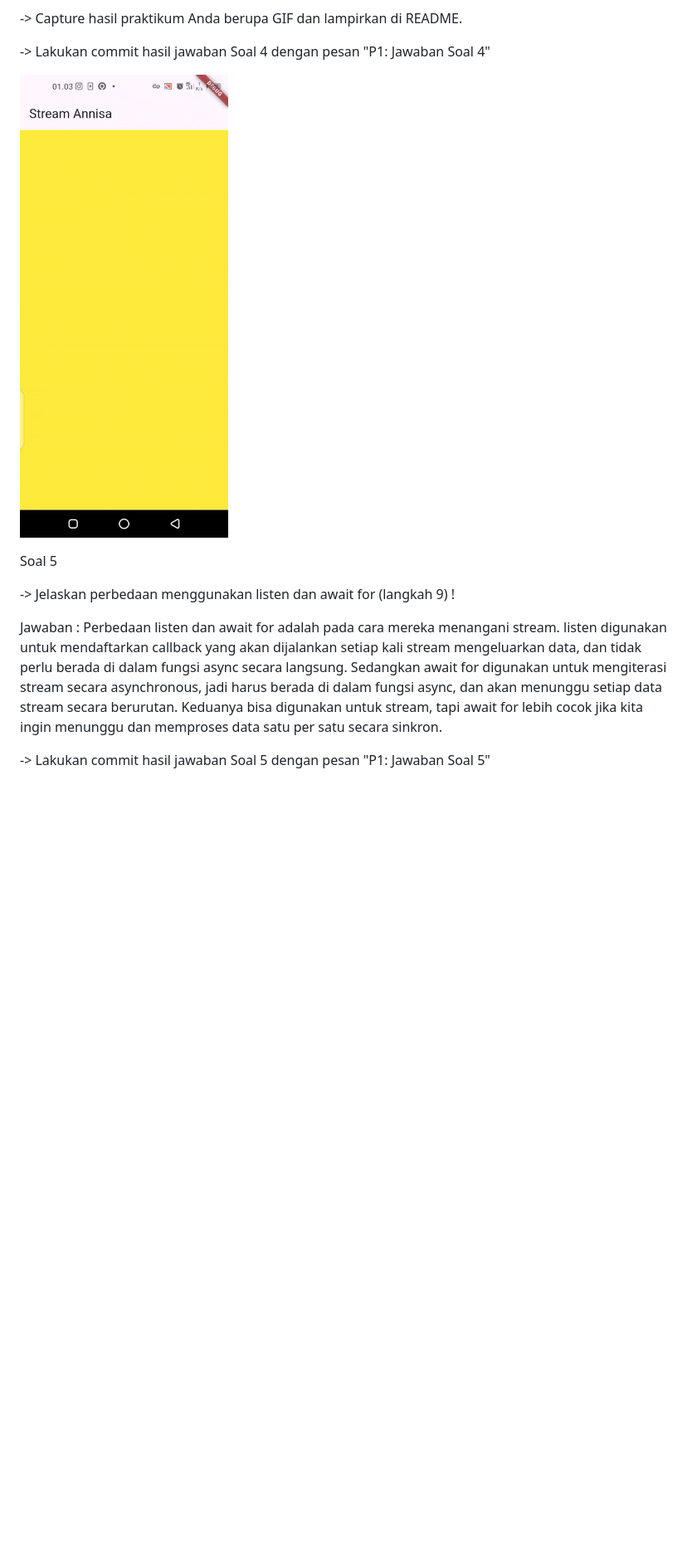
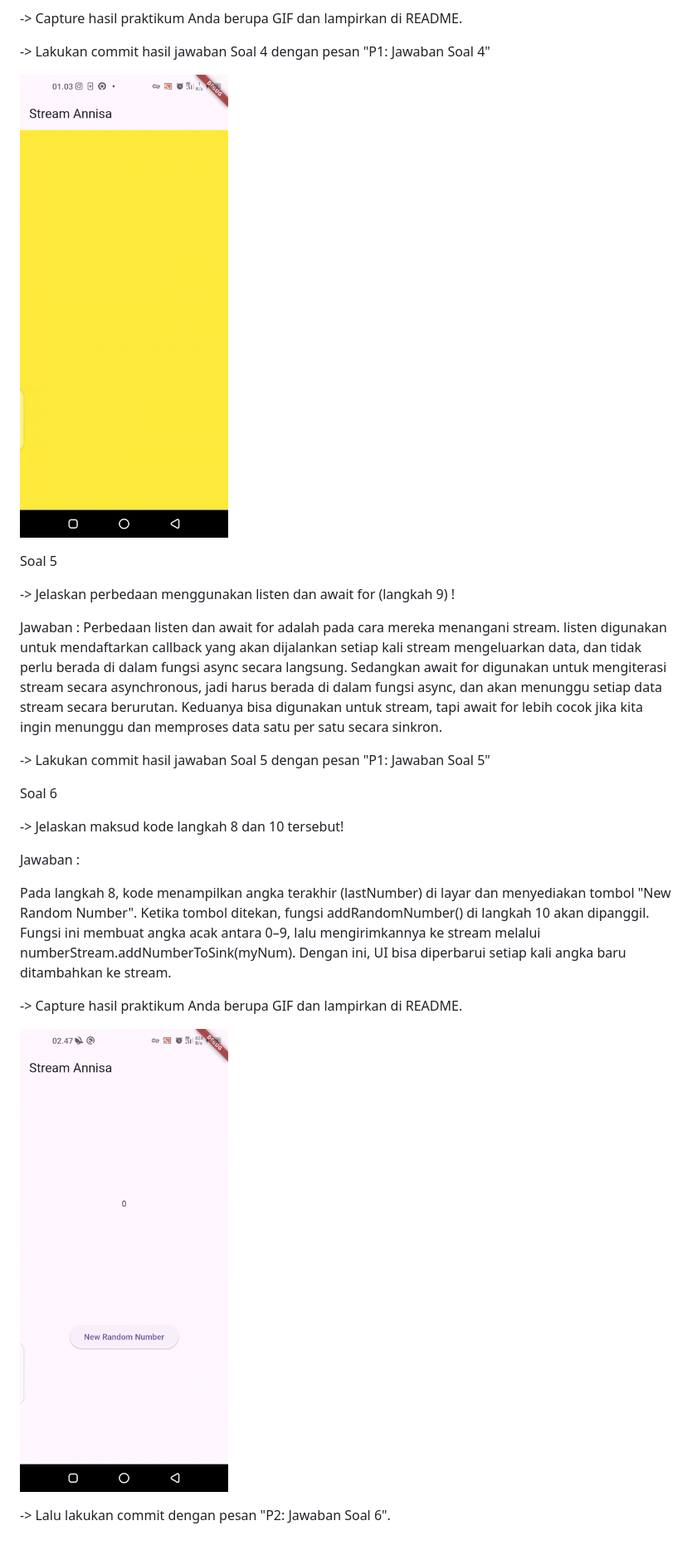
Before and after one commit to Annisafitrianirizky/management_state_stream_annisa, a Markdown page: README.md, the part around the change printed below. Shown: that part at 83% size. Drawn GitHub-style; pictures changed too: images/p2s6.gif (added); blank space fills up the shorter version.

Commit message:
P2: Jawaban Soal 6

```diff
--- a/README.md
+++ b/README.md
@@ -53,3 +53,18 @@ Jawaban :
 Perbedaan listen dan await for adalah pada cara mereka menangani stream. listen digunakan untuk mendaftarkan callback yang akan dijalankan setiap kali stream mengeluarkan data, dan tidak perlu berada di dalam fungsi async secara langsung. Sedangkan await for digunakan untuk mengiterasi stream secara asynchronous, jadi harus berada di dalam fungsi async, dan akan menunggu setiap data stream secara berurutan. Keduanya bisa digunakan untuk stream, tapi await for lebih cocok jika kita ingin menunggu dan memproses data satu per satu secara sinkron.
 
 -> Lakukan commit hasil jawaban Soal 5 dengan pesan "P1: Jawaban Soal 5"
+
+
+Soal 6
+
+-> Jelaskan maksud kode langkah 8 dan 10 tersebut!
+
+Jawaban :
+
+Pada langkah 8, kode menampilkan angka terakhir (lastNumber) di layar dan menyediakan tombol "New Random Number". Ketika tombol ditekan, fungsi addRandomNumber() di langkah 10 akan dipanggil. Fungsi ini membuat angka acak antara 0–9, lalu mengirimkannya ke stream melalui numberStream.addNumberToSink(myNum). Dengan ini, UI bisa diperbarui setiap kali angka baru ditambahkan ke stream.
+
+-> Capture hasil praktikum Anda berupa GIF dan lampirkan di README.
+
+![take4](./images/p2s6.gif)
+
+-> Lalu lakukan commit dengan pesan "P2: Jawaban Soal 6".
```
Also changed, not shown: other parts of README.md (+1 -1 lines), 2 other files.
